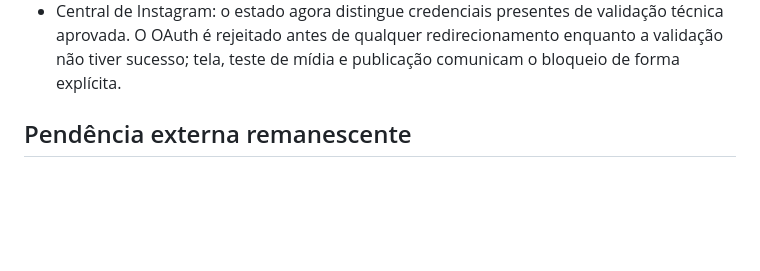
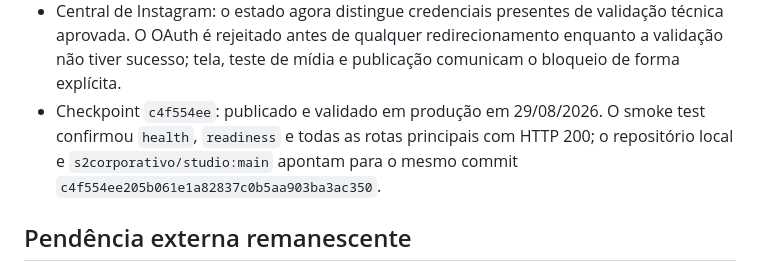
Before and after one commit to s2corporativo/studio, a Markdown page: SOCIAL_OS_INTEGRATION_VALIDATION.md, the part around the change. Rendered like a GitHub page; blank space fills up the shorter version.

```diff
--- a/SOCIAL_OS_INTEGRATION_VALIDATION.md
+++ b/SOCIAL_OS_INTEGRATION_VALIDATION.md
@@ -41,6 +41,7 @@ As novas telas Social OS foram readequadas ao padrão De Paula Teixeira: verde-c
 - Verificação estrutural do TiDB: tabelas Social Media OS e índices críticos de campanha/publicação foram consultados diretamente sem alterar dados. A pré-validação de deploy confirmou `needsMigration=false`.
 - Contratos de interface: as páginas do Social Media OS não possuem mais tipagens `any`; a refatoração preservou os contratos de conteúdo, fonte, conhecimento, Growth OS, Autopilot e Instagram, com `pnpm check` e testes específicos aprovados.
 - Central de Instagram: o estado agora distingue credenciais presentes de validação técnica aprovada. O OAuth é rejeitado antes de qualquer redirecionamento enquanto a validação não tiver sucesso; tela, teste de mídia e publicação comunicam o bloqueio de forma explícita.
+- Checkpoint `c4f554ee`: publicado e validado em produção em 29/08/2026. O smoke test confirmou `health`, `readiness` e todas as rotas principais com HTTP 200; o repositório local e `s2corporativo/studio:main` apontam para o mesmo commit `c4f554ee205b061e1a82837c0b5aa903ba3ac350`.
 
 ## Pendência externa remanescente
 
```
Also changed, not shown: SOCIAL_OS_RELEASE_STATUS.md (added, +54 -0 lines), todo.md (+2 -1 lines).
